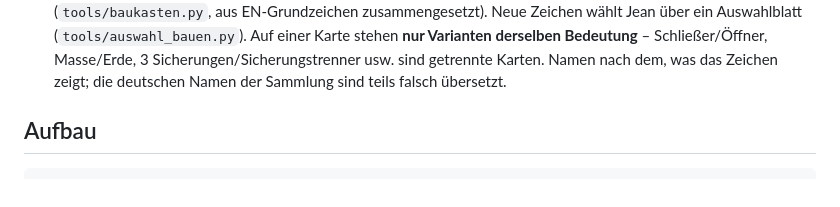
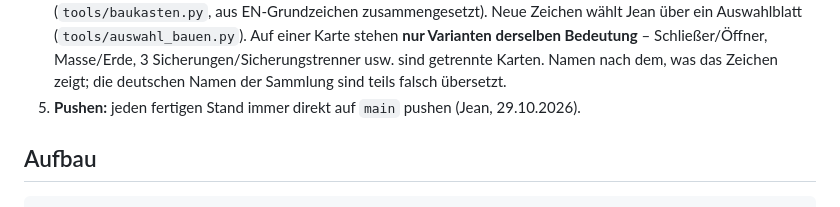
Before and after one commit to 7zd5zyccrd-beep/SP-Editor, a Markdown page: CLAUDE.md, the part around the change. GitHub-like rendering.

Commit message:
CLAUDE.md: Stände immer direkt auf main pushen
Co-Authored-By: Claude Opus 5.5 <noreply@anthropic.com>
Claude-Session: https://claude.ai/code/session_015acvzsr3kxrfkdt4bQhLke

```diff
--- a/CLAUDE.md
+++ b/CLAUDE.md
@@ -28,6 +28,7 @@ später in andere Apps (SF E-Plan, BDS E-Assistent) eingebunden wird, ist offen.
    stehen **nur Varianten derselben Bedeutung** – Schließer/Öffner, Masse/Erde,
    3 Sicherungen/Sicherungstrenner usw. sind getrennte Karten. Namen nach dem, was das
    Zeichen zeigt; die deutschen Namen der Sammlung sind teils falsch übersetzt.
+5. **Pushen:** jeden fertigen Stand immer direkt auf `main` pushen (Jean, 29.10.2026).
 
 ## Aufbau
 
```
